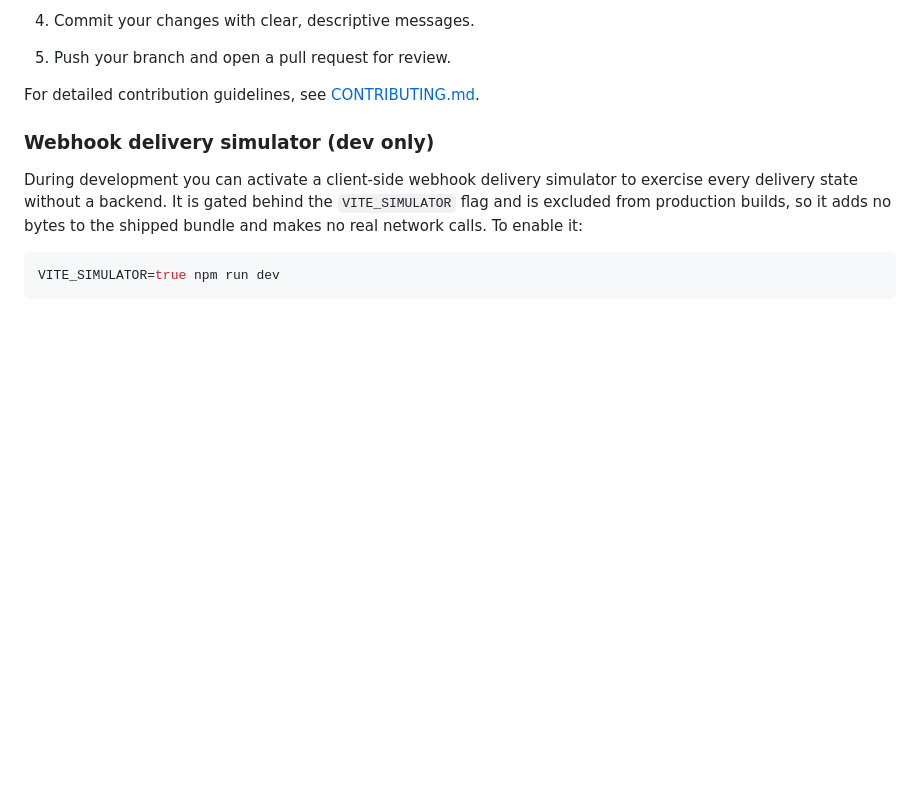
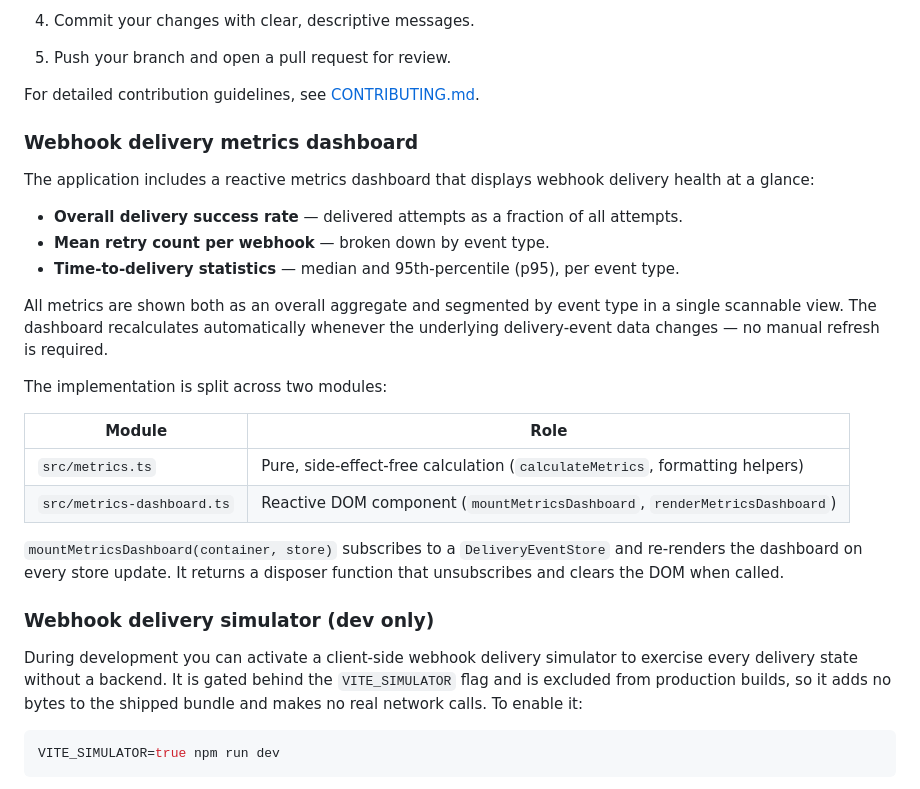
Before and after one commit to josh-lopez/agent-forge-ui, a Markdown page: README.md, the part around the change. GitHub-like rendering; blank space fills up the shorter version.

Commit message:
Added a "Webhook delivery metrics dashboard" section to README.md documenting the reactive dashboard component, its metrics (success rate, mean retries, median/p95 TTD), and the two-module implementation. Also updated docs/drift-decisions.md to mark the metrics dashboard spec gap as shipped in issue #145 / PR #149.

```diff
--- a/README.md
+++ b/README.md
@@ -87,6 +87,32 @@ This serves the production build locally so you can verify it works before deplo
 5. Push your branch and open a pull request for review.
 
 For detailed contribution guidelines, see [CONTRIBUTING.md](CONTRIBUTING.md).
+
+### Webhook delivery metrics dashboard
+
+The application includes a reactive metrics dashboard that displays webhook
+delivery health at a glance:
+
+- **Overall delivery success rate** — delivered attempts as a fraction of all
+  attempts.
+- **Mean retry count per webhook** — broken down by event type.
+- **Time-to-delivery statistics** — median and 95th-percentile (p95), per event
+  type.
+
+All metrics are shown both as an overall aggregate and segmented by event type
+in a single scannable view. The dashboard recalculates automatically whenever
+the underlying delivery-event data changes — no manual refresh is required.
+
+The implementation is split across two modules:
+
+| Module | Role |
+|---|---|
+| `src/metrics.ts` | Pure, side-effect-free calculation (`calculateMetrics`, formatting helpers) |
+| `src/metrics-dashboard.ts` | Reactive DOM component (`mountMetricsDashboard`, `renderMetricsDashboard`) |
+
+`mountMetricsDashboard(container, store)` subscribes to a `DeliveryEventStore`
+and re-renders the dashboard on every store update. It returns a disposer
+function that unsubscribes and clears the DOM when called.
 
 ### Webhook delivery simulator (dev only)
 
```
Also changed, not shown: docs/drift-decisions.md (+5 -2 lines).
